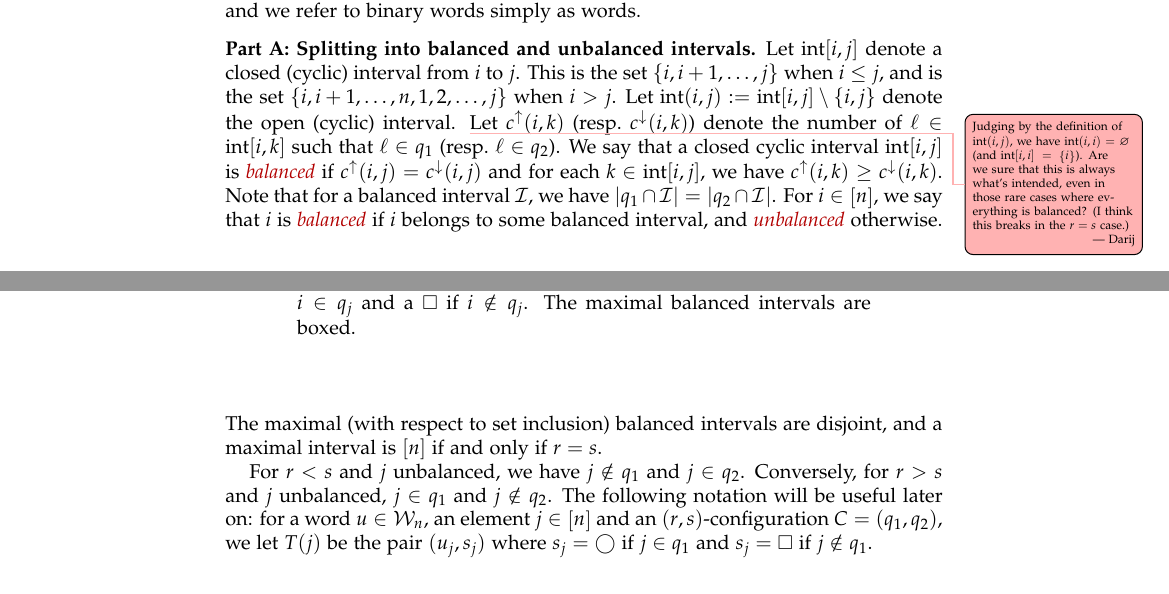
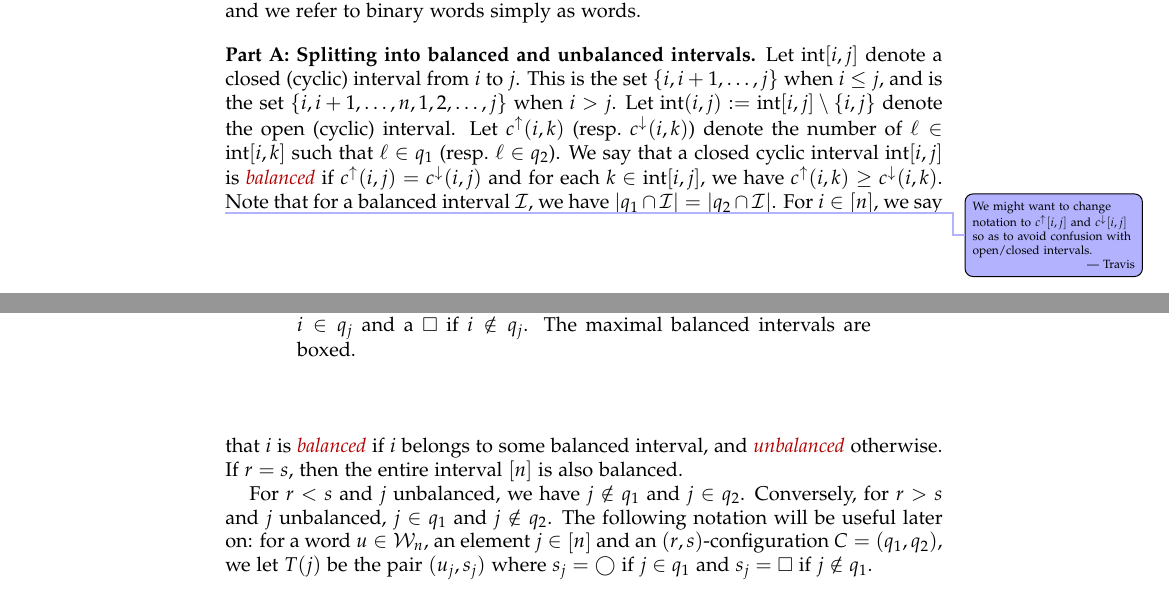
Before and after one commit to darijgr/schur-mlq, a LaTeX paper (mlqs.tex): two parts of pages 9 and 10 of 15, joined at a grey line, cut so that both start at the same text. Compiled offline with pdfLaTeX.

Commit message:
First attempt at fixing intervals when r = s.

```diff
--- a/mlqs.tex
+++ b/mlqs.tex
@@ -846,14 +846,12 @@ For the remainder of this section, we fix an $(r,s)$-configuration $C = (q_1, q_
 Let $\inter[i,j]$ denote a closed (cyclic) interval from $i$ to $j$.
 This is the set $\set{i, i+1, \ldots, j}$ when $i \leq j$, and is the set $\set{i, i+1, \ldots, n, 1, 2, \ldots, j}$ when $i > j$.
 Let $\inter(i,j) := \inter[i,j] \setminus \set{i,j}$ denote the open (cyclic) interval.
-\darij{Judging by the definition of $\inter(i, j)$, we have $\inter(i, i) = \varnothing$ (and $\inter[i,i] = \set{i}$).
-Are we sure that this is always what's intended, even in those rare cases where everything is balanced?
-(I think this breaks in the $r = s$ case.)}
 Let $c^{\uparrow}(i,k)$ (resp.~$c^{\downarrow}(i,k)$) denote the number of $\ell \in \inter[i,k]$ such that $\ell \in q_1$ (resp.~$\ell \in q_2$).
 We say that a closed cyclic interval $\inter[i,j]$ is \defn{balanced} if $c^{\uparrow}(i,j) = c^{\downarrow}(i,j)$ and for each $k \in \inter[i,j]$, we have $c^\uparrow(i,k) \geq c^\downarrow(i,k)$.
+\travis{We might want to change notation to $c^{\uparrow}[i,j]$ and $c^{\downarrow}[i,j]$ so as to avoid confusion with open/closed intervals.}
 Note that for a balanced interval $\mcI$, we have $\lvert q_1 \cap \mcI \rvert = \lvert q_2 \cap \mcI \rvert$.
 For $i \in \ive{n}$, we say that $i$ is \defn{balanced} if $i$ belongs to some balanced interval, and \defn{unbalanced} otherwise.
-The maximal (with respect to set inclusion) balanced intervals are disjoint, and a maximal interval is $[n]$ if and only if $r = s$.
+If $r = s$, then the entire interval $[n]$ is also balanced.
 
 For $r < s$ and $j$ unbalanced, we have $j \notin q_1$ and $j \in q_2$.
 Conversely, for $r > s$ and $j$ unbalanced, $j \in q_1$ and $j \notin q_2$.
```
